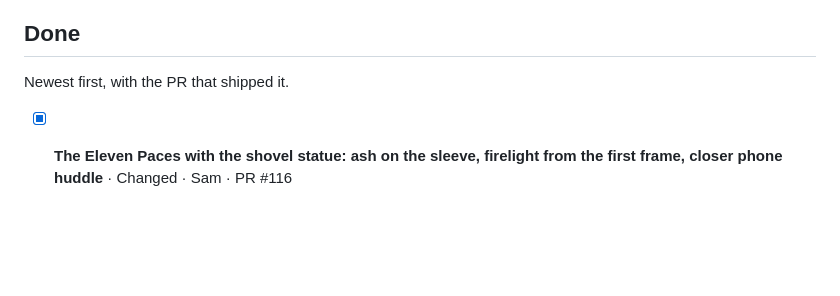
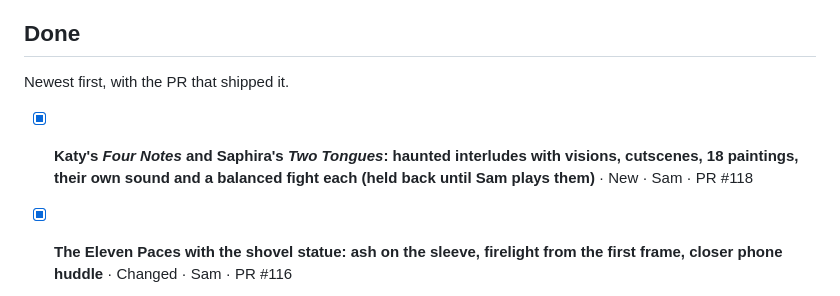
Before and after one commit to Pompelmoes-Garandor/chronicle-of-valeria, a Markdown page: BACKLOG.md, the part around the change. Drawn GitHub-style; blank space fills up the shorter version.

Commit message:
Backlog: Four Notes and Two Tongues done in #118
Co-Authored-By: Claude Opus 5.5 <noreply@anthropic.com>
Claude-Session: https://claude.ai/code/session_017vywR8Q6AwfMUZLiZ2GVDj

```diff
--- a/BACKLOG.md
+++ b/BACKLOG.md
@@ -64,6 +64,7 @@ Not planned. Kept so nobody re-proposes them without a reason.
 
 Newest first, with the PR that shipped it.
 
+- [x] **Katy's *Four Notes* and Saphira's *Two Tongues*: haunted interludes with visions, cutscenes, 18 paintings, their own sound and a balanced fight each (held back until Sam plays them)** · New · Sam · PR #118
 - [x] **The Eleven Paces with the shovel statue: ash on the sleeve, firelight from the first frame, closer phone huddle** · Changed · Sam · PR #116
 - [x] **The Eleven Paces, round 8: Skip mid-cutscene error fixed, chest-up sitting shot with black sand, phone huddle from above, phone count on one face** · Fixed · Sam · PR #114
 - [x] **The Eleven Paces, round 7: the future self sits by the wall, gentler firelight, clean last look, huddle over their heads, brighter boy edge** · Changed · Sam · PR #112
```
